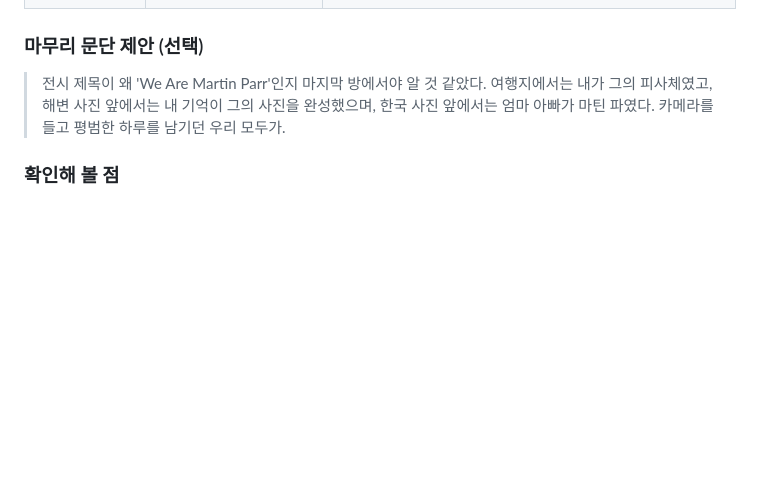
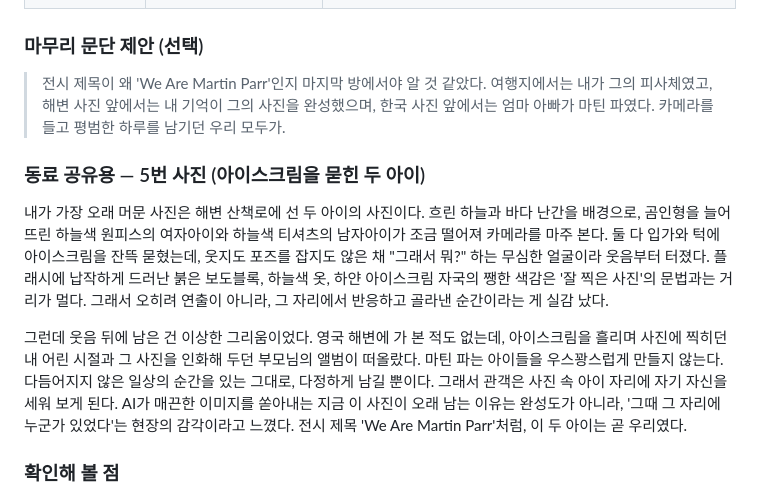
Before and after one commit to yongzu/VT, a Markdown page: 1008/README.md, the part around the change. Rendered like a GitHub page; blank space fills up the shorter version.

Commit message:
Add peer-sharing review of photo 5
Co-Authored-By: Claude Opus 5.5 <noreply@anthropic.com>

```diff
--- a/1008/README.md
+++ b/1008/README.md
@@ -133,6 +133,12 @@ AI가 높은 완성도의 이미지를 끝없이 만들어 내는 지금, 오히
 
 > 전시 제목이 왜 'We Are Martin Parr'인지 마지막 방에서야 알 것 같았다. 여행지에서는 내가 그의 피사체였고, 해변 사진 앞에서는 내 기억이 그의 사진을 완성했으며, 한국 사진 앞에서는 엄마 아빠가 마틴 파였다. 카메라를 들고 평범한 하루를 남기던 우리 모두가.
 
+### 동료 공유용 — 5번 사진 (아이스크림을 묻힌 두 아이)
+
+내가 가장 오래 머문 사진은 해변 산책로에 선 두 아이의 사진이다. 흐린 하늘과 바다 난간을 배경으로, 곰인형을 늘어뜨린 하늘색 원피스의 여자아이와 하늘색 티셔츠의 남자아이가 조금 떨어져 카메라를 마주 본다. 둘 다 입가와 턱에 아이스크림을 잔뜩 묻혔는데, 웃지도 포즈를 잡지도 않은 채 "그래서 뭐?" 하는 무심한 얼굴이라 웃음부터 터졌다. 플래시에 납작하게 드러난 붉은 보도블록, 하늘색 옷, 하얀 아이스크림 자국의 쨍한 색감은 '잘 찍은 사진'의 문법과는 거리가 멀다. 그래서 오히려 연출이 아니라, 그 자리에서 반응하고 골라낸 순간이라는 게 실감 났다.
+
+그런데 웃음 뒤에 남은 건 이상한 그리움이었다. 영국 해변에 가 본 적도 없는데, 아이스크림을 흘리며 사진에 찍히던 내 어린 시절과 그 사진을 인화해 두던 부모님의 앨범이 떠올랐다. 마틴 파는 아이들을 우스꽝스럽게 만들지 않는다. 다듬어지지 않은 일상의 순간을 있는 그대로, 다정하게 남길 뿐이다. 그래서 관객은 사진 속 아이 자리에 자기 자신을 세워 보게 된다. AI가 매끈한 이미지를 쏟아내는 지금 이 사진이 오래 남는 이유는 완성도가 아니라, '그때 그 자리에 누군가 있었다'는 현장의 감각이라고 느꼈다. 전시 제목 'We Are Martin Parr'처럼, 이 두 아이는 곧 우리였다.
+
 ### 확인해 볼 점
 - **세 번째 사진의 장소**: 초안에는 동남아로 적었지만, 인도로 알려진 사진일 수 있다. 전시 캡션을 확인하고, 다르면 장소만 고친다. 동남아에서의 개인 기억은 그대로 두어도 된다.
 - **시리즈 이름**: 앞의 세 장은 《Small World》(세계 관광), 가운데 세 장은 《The Last Resort》(영국 해변 휴양지), 뒤의 세 장은 한국·일본 작업으로 보인다. 캡션으로 확인해 두면 감상문의 구조를 시리즈 단위로 설명할 수 있다.
```
